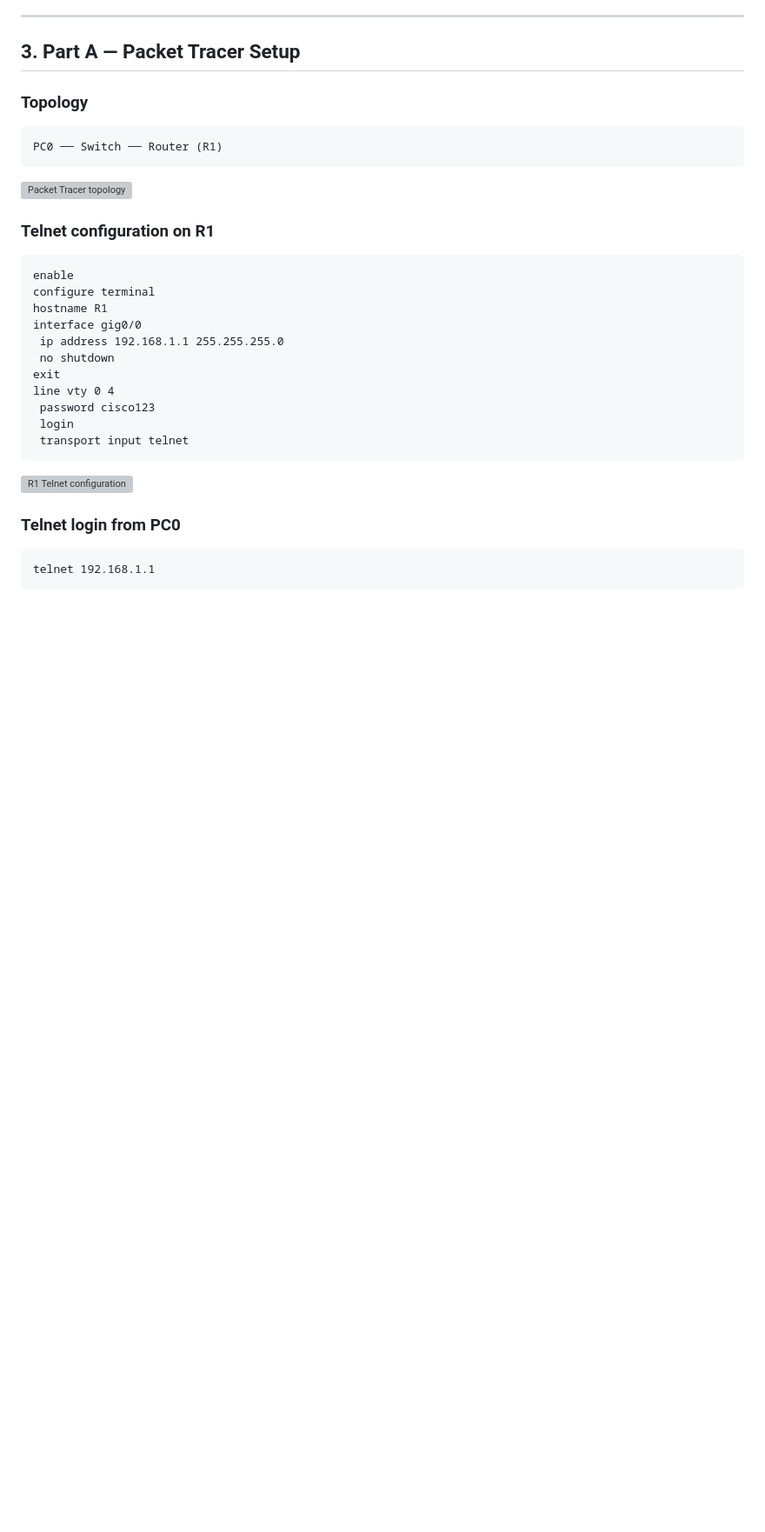
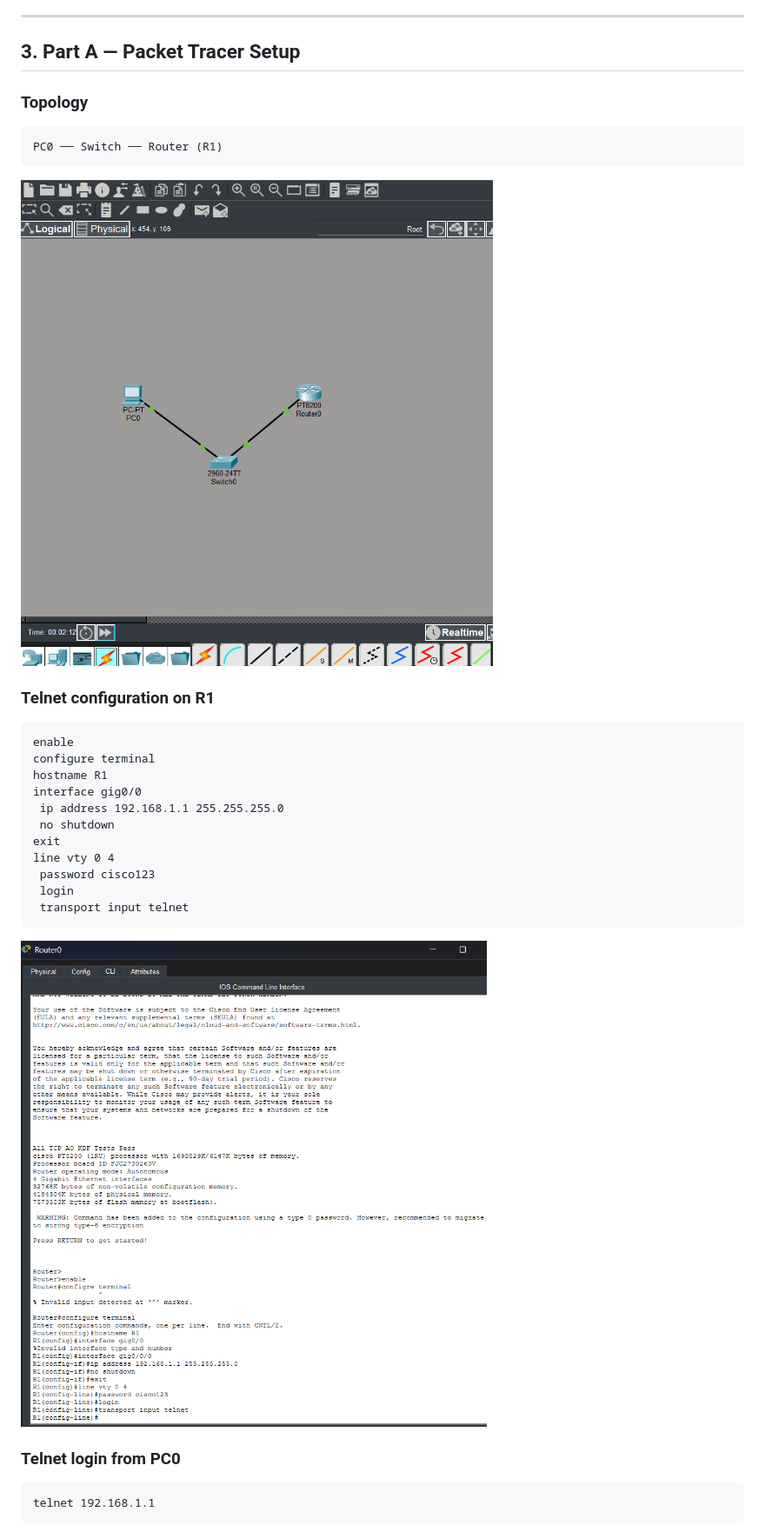
Before and after one commit to lowamina/Telnet-Vs-SSH, a Markdown page: README.md, the part around one of its changes. Shown at 87% size. Drawn GitHub-style; pictures changed too: images/telnet-config.png (added), images/topology.png (added); blank space fills up the shorter version; grey boxes are pictures that could not be loaded.

Commit message:
images added

````diff
--- a/README.md
+++ b/README.md
@@ -66,7 +66,7 @@ PC0 ── Switch ── Router (R1)
 ```
 
 <!-- SCREENSHOT 1: your Packet Tracer topology -->
-![Packet Tracer topology](images/01-topology.png)
+![Packet Tracer topology](images/topology.png)
 
 ### Telnet configuration on R1
 
@@ -85,7 +85,7 @@ line vty 0 4
 ```
 
 <!-- SCREENSHOT 2: the Telnet config on R1 (CLI) -->
-![R1 Telnet configuration](images/02-telnet-config.png)
+![R1 Telnet configuration](images/telnet-config.png)
 
 ### Telnet login from PC0
 
````
Also changed, not shown: other parts of README.md (+1 -1 lines), images/telnet-login.png (added).
